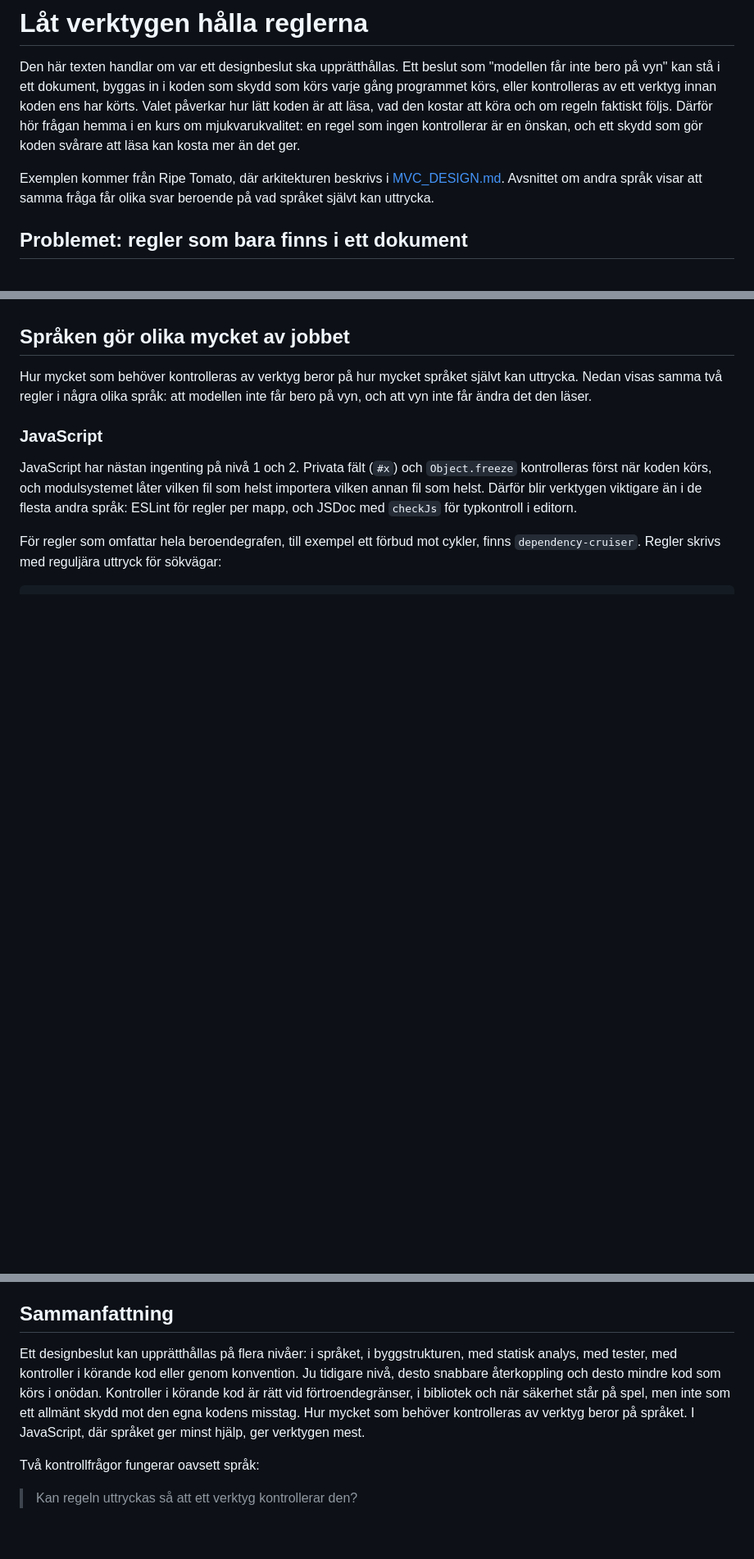
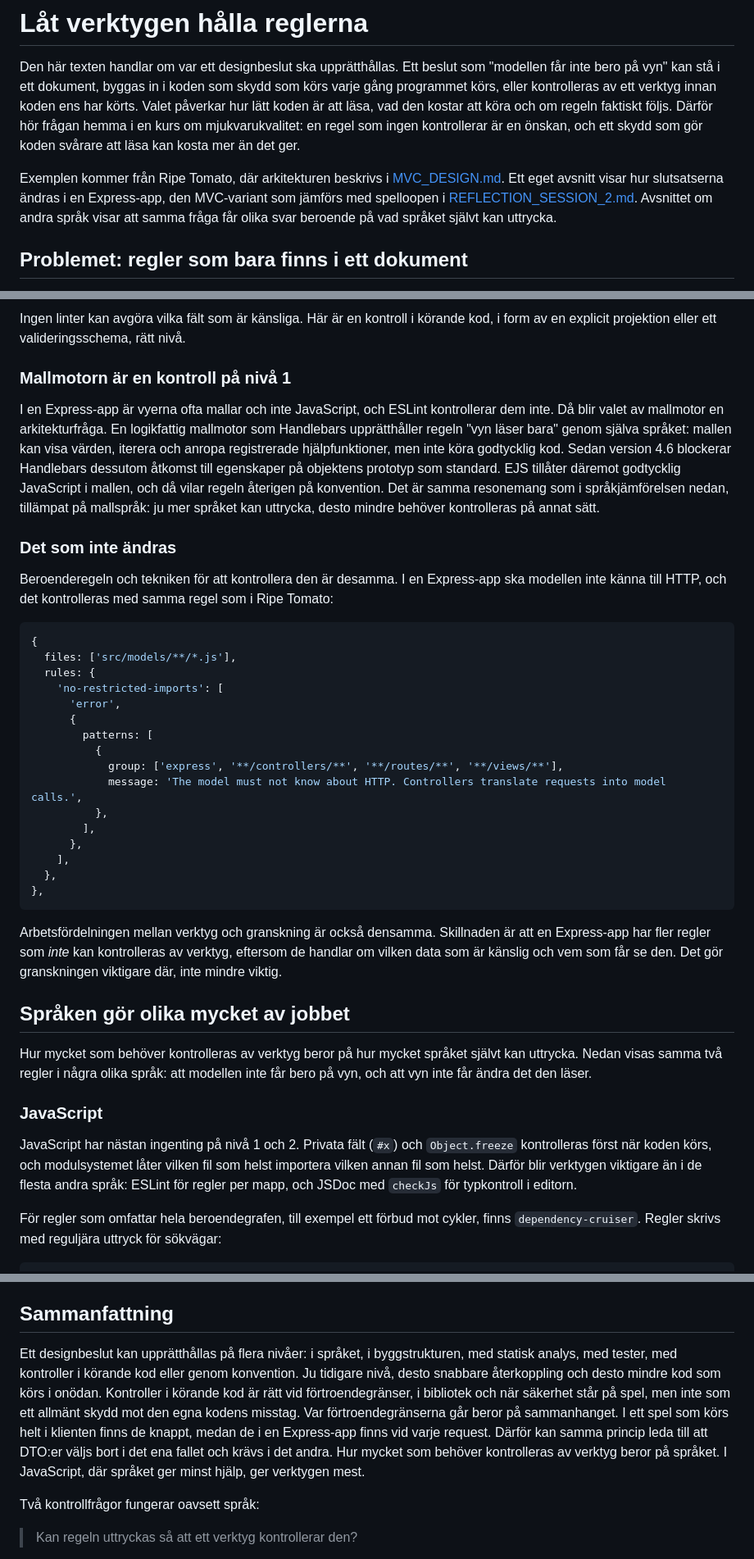
Before and after one commit to 1dv610/ripe-tomato, a Markdown page: ENFORCING_DESIGN_WITH_TOOLS.md, 3 parts joined by grey strips. Shown at 82% size. Drawn GitHub-style; blank space fills up the shorter version.

````diff
--- a/ENFORCING_DESIGN_WITH_TOOLS.md
+++ b/ENFORCING_DESIGN_WITH_TOOLS.md
@@ -2,7 +2,7 @@
 
 Den här texten handlar om var ett designbeslut ska upprätthållas. Ett beslut som "modellen får inte bero på vyn" kan stå i ett dokument, byggas in i koden som skydd som körs varje gång programmet körs, eller kontrolleras av ett verktyg innan koden ens har körts. Valet påverkar hur lätt koden är att läsa, vad den kostar att köra och om regeln faktiskt följs. Därför hör frågan hemma i en kurs om mjukvarukvalitet: en regel som ingen kontrollerar är en önskan, och ett skydd som gör koden svårare att läsa kan kosta mer än det ger.
 
-Exemplen kommer från Ripe Tomato, där arkitekturen beskrivs i [MVC_DESIGN.md](MVC_DESIGN.md). Avsnittet om andra språk visar att samma fråga får olika svar beroende på vad språket självt kan uttrycka.
+Exemplen kommer från Ripe Tomato, där arkitekturen beskrivs i [MVC_DESIGN.md](MVC_DESIGN.md). Ett eget avsnitt visar hur slutsatserna ändras i en Express-app, den MVC-variant som jämförs med spelloopen i [REFLECTION_SESSION_2.md](REFLECTION_SESSION_2.md). Avsnittet om andra språk visar att samma fråga får olika svar beroende på vad språket självt kan uttrycka.
 
 ## Problemet: regler som bara finns i ett dokument
 
@@ -143,3 +183,34 @@ Ripe Tomato har exempel på båda sidor av gränsen. `Tomato`s konstruktor kontr
+Ingen linter kan avgöra vilka fält som är känsliga. Här är en kontroll i körande kod, i form av en explicit projektion eller ett valideringsschema, rätt nivå.
+
+### Mallmotorn är en kontroll på nivå 1
+
+I en Express-app är vyerna ofta mallar och inte JavaScript, och ESLint kontrollerar dem inte. Då blir valet av mallmotor en arkitekturfråga. En logikfattig mallmotor som Handlebars upprätthåller regeln "vyn läser bara" genom själva språket: mallen kan visa värden, iterera och anropa registrerade hjälpfunktioner, men inte köra godtycklig kod. Sedan version 4.6 blockerar Handlebars dessutom åtkomst till egenskaper på objektens prototyp som standard. EJS tillåter däremot godtycklig JavaScript i mallen, och då vilar regeln återigen på konvention. Det är samma resonemang som i språkjämförelsen nedan, tillämpat på mallspråk: ju mer språket kan uttrycka, desto mindre behöver kontrolleras på annat sätt.
+
+### Det som inte ändras
+
+Beroenderegeln och tekniken för att kontrollera den är desamma. I en Express-app ska modellen inte känna till HTTP, och det kontrolleras med samma regel som i Ripe Tomato:
+
+```js
+{
+  files: ['src/models/**/*.js'],
+  rules: {
+    'no-restricted-imports': [
+      'error',
+      {
+        patterns: [
+          {
+            group: ['express', '**/controllers/**', '**/routes/**', '**/views/**'],
+            message: 'The model must not know about HTTP. Controllers translate requests into model calls.',
+          },
+        ],
+      },
+    ],
+  },
+},
+```
+
+Arbetsfördelningen mellan verktyg och granskning är också densamma. Skillnaden är att en Express-app har fler regler som *inte* kan kontrolleras av verktyg, eftersom de handlar om vilken data som är känslig och vem som får se den. Det gör granskningen viktigare där, inte mindre viktig.
+
 ## Språken gör olika mycket av jobbet
 
 Hur mycket som behöver kontrolleras av verktyg beror på hur mycket språket självt kan uttrycka. Nedan visas samma två regler i några olika språk: att modellen inte får bero på vyn, och att vyn inte får ändra det den läser.
@@ -267,7 +338,7 @@ Den sista punkten är skälet till att granskningen behövs även när alla meka
 
 ## Sammanfattning
 
-Ett designbeslut kan upprätthållas på flera nivåer: i språket, i byggstrukturen, med statisk analys, med tester, med kontroller i körande kod eller genom konvention. Ju tidigare nivå, desto snabbare återkoppling och desto mindre kod som körs i onödan. Kontroller i körande kod är rätt vid förtroendegränser, i bibliotek och när säkerhet står på spel, men inte som ett allmänt skydd mot den egna kodens misstag. Hur mycket som behöver kontrolleras av verktyg beror på språket. I JavaScript, där språket ger minst hjälp, ger verktygen mest.
+Ett designbeslut kan upprätthållas på flera nivåer: i språket, i byggstrukturen, med statisk analys, med tester, med kontroller i körande kod eller genom konvention. Ju tidigare nivå, desto snabbare återkoppling och desto mindre kod som körs i onödan. Kontroller i körande kod är rätt vid förtroendegränser, i bibliotek och när säkerhet står på spel, men inte som ett allmänt skydd mot den egna kodens misstag. Var förtroendegränserna går beror på sammanhanget. I ett spel som körs helt i klienten finns de knappt, medan de i en Express-app finns vid varje request. Därför kan samma princip leda till att DTO:er väljs bort i det ena fallet och krävs i det andra. Hur mycket som behöver kontrolleras av verktyg beror på språket. I JavaScript, där språket ger minst hjälp, ger verktygen mest.
 
 Två kontrollfrågor fungerar oavsett språk:
 
````
Also changed, not shown: other parts of ENFORCING_DESIGN_WITH_TOOLS.md (+40 -0 lines).
